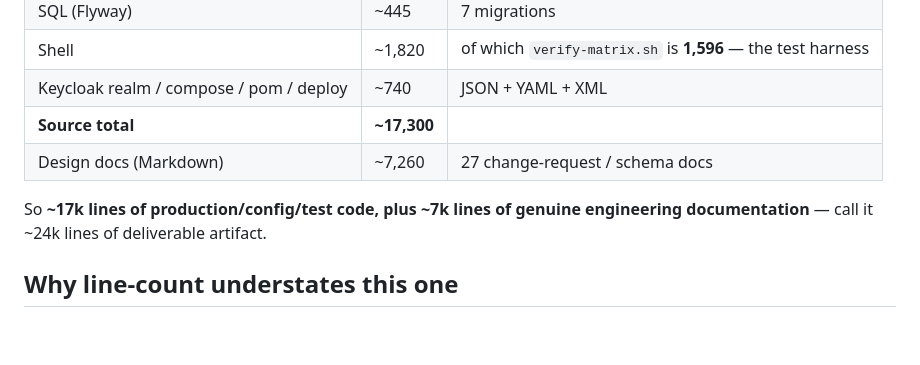
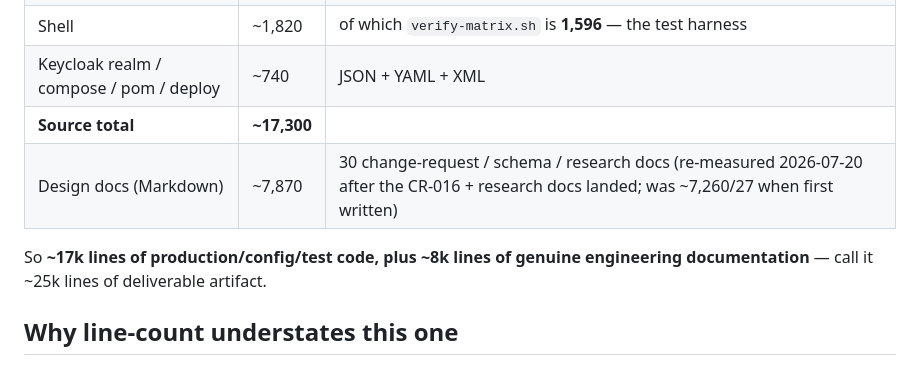
Before and after one commit to plutext/MemberRoll, a Markdown page: docs/codebase-size-and-effort-estimate.md, the part around one of its changes. Rendered like a GitHub page; blank space fills up the shorter version.

```diff
--- a/docs/codebase-size-and-effort-estimate.md
+++ b/docs/codebase-size-and-effort-estimate.md
@@ -16,10 +16,10 @@ Measured, git-tracked, non-generated source:
 | Shell | ~1,820 | of which `verify-matrix.sh` is **1,596** — the test harness |
 | Keycloak realm / compose / pom / deploy | ~740 | JSON + YAML + XML |
 | **Source total** | **~17,300** | |
-| Design docs (Markdown) | ~7,260 | 27 change-request / schema docs |
+| Design docs (Markdown) | ~7,870 | 30 change-request / schema / research docs (re-measured 2026-07-20 after the CR-016 + research docs landed; was ~7,260/27 when first written) |
 
-So **~17k lines of production/config/test code, plus ~7k lines of genuine
-engineering documentation** — call it ~24k lines of deliverable artifact.
+So **~17k lines of production/config/test code, plus ~8k lines of genuine
+engineering documentation** — call it ~25k lines of deliverable artifact.
 
 ## Why line-count understates this one
 
```
Also changed, not shown: other parts of docs/codebase-size-and-effort-estimate.md (+58 -1 lines).
